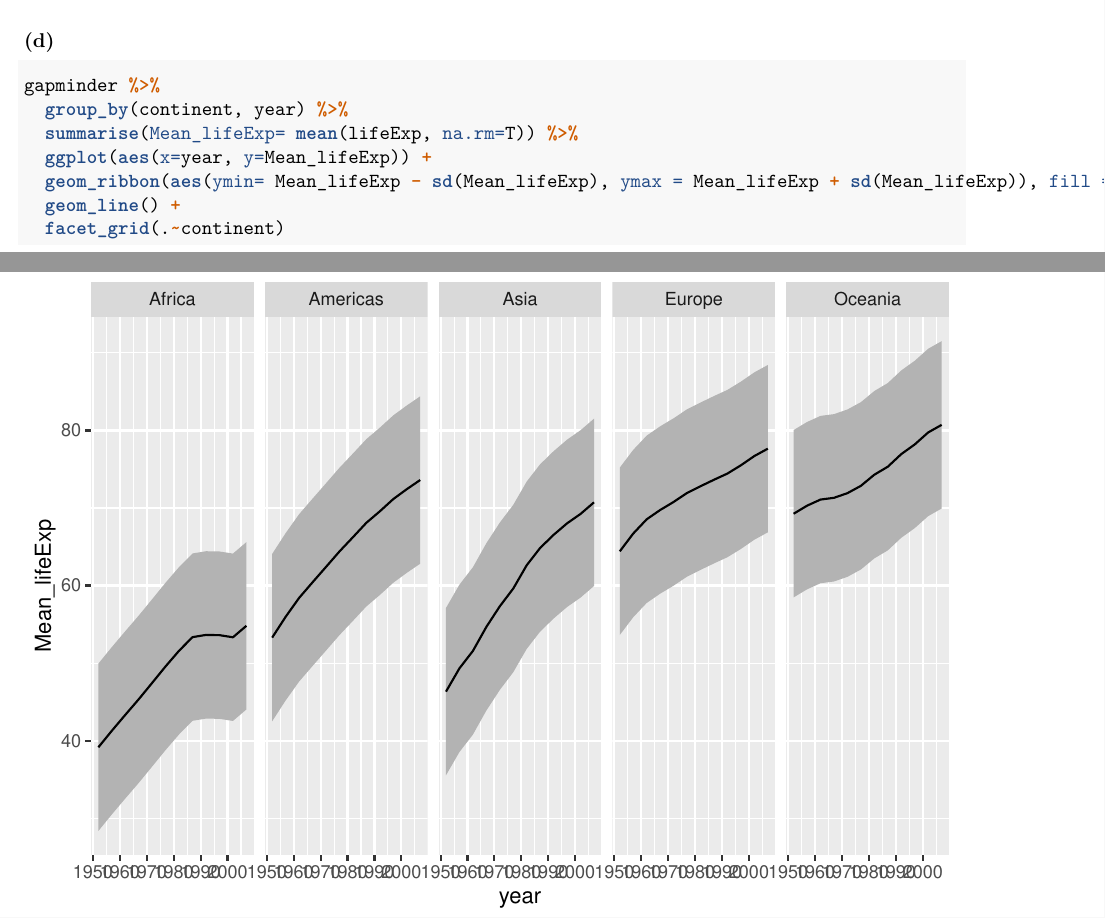
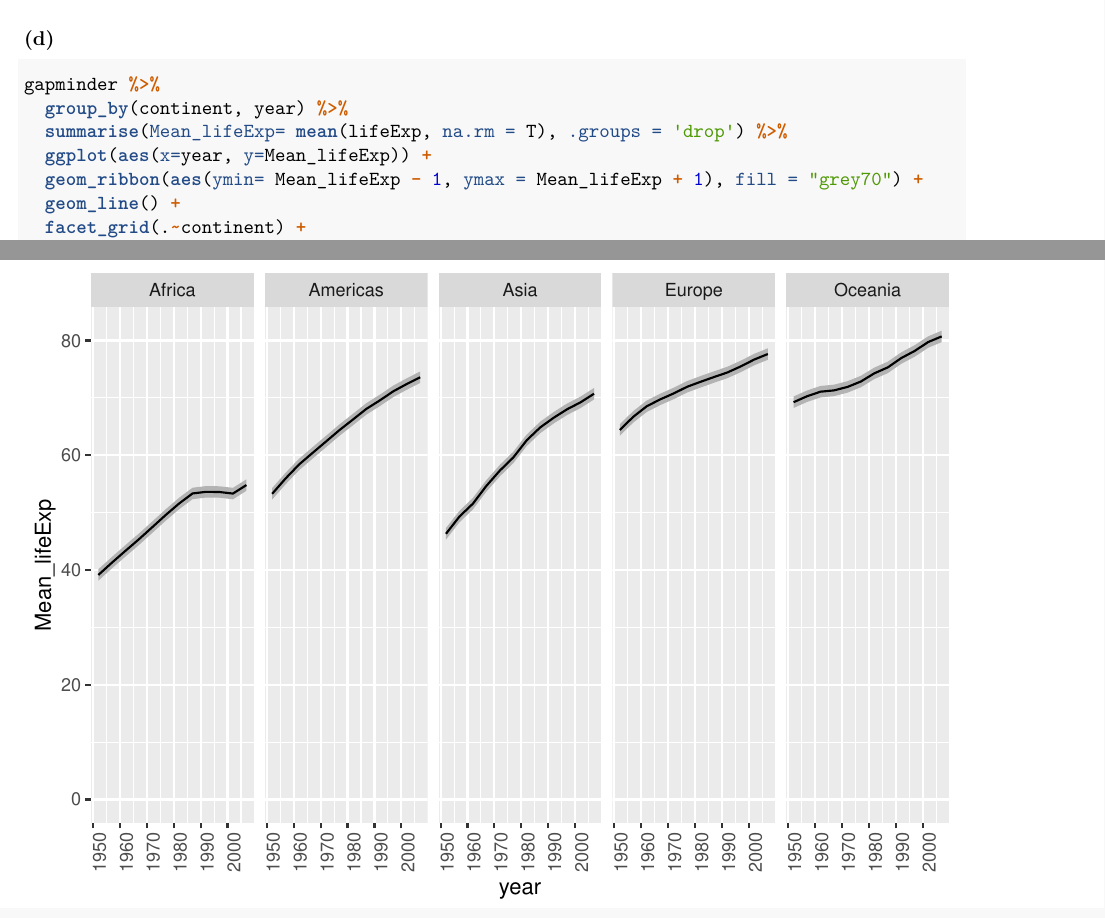
Before and after one commit to erlint1212/DAT320, an R Markdown document (Ass1_Foundations/Ass1.Rmd): two parts of pages 3 and 4 of 4, joined at a grey line, cut so that both start at the same text. Rendered offline with R 4.5, knitr and Pandoc, then LaTeX, with nearby package versions.

Commit message:
fixed task 1D, updated README with todo

````diff
--- a/Ass1_Foundations/Ass1.Rmd
+++ b/Ass1_Foundations/Ass1.Rmd
@@ -41,8 +41,8 @@ gapminder %>%
 ```{r E1_d}
 gapminder %>%
   group_by(continent, year) %>%
-  summarise(Mean_lifeExp= mean(lifeExp, na.rm=T)) %>%
+  summarise(Mean_lifeExp= mean(lifeExp, na.rm = T), .groups = 'drop') %>%
   ggplot(aes(x=year, y=Mean_lifeExp)) +
-  geom_ribbon(aes(ymin= Mean_lifeExp - sd(Mean_lifeExp), ymax = Mean_lifeExp + sd(Mean_lifeExp)), fill = "grey70") +
+  geom_ribbon(aes(ymin= Mean_lifeExp - 1, ymax = Mean_lifeExp + 1), fill = "grey70") +
   geom_line() +
-  facet_grid(.~continent)
+  facet_grid(.~continent) +
````
Also changed, not shown: README.md, Ass1_Foundations/Ass1.Rmd (2 more changed lines).
